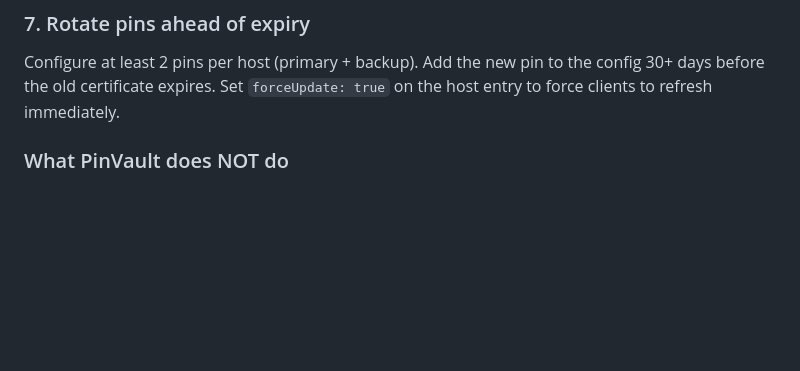
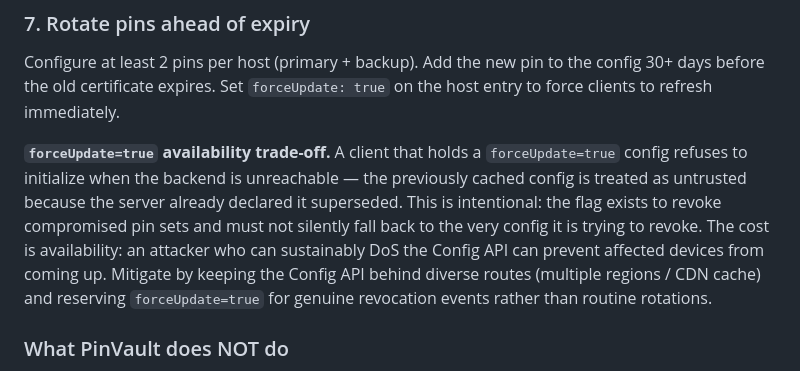
Before and after one commit to umutcansu/PinVault, a Markdown page: README.md, the part around the change. GitHub-like rendering; blank space fills up the shorter version.

Commit message:
docs(readme): document forceUpdate=true availability trade-off
The forceUpdate=true persistence fix kept the revocation guarantee
intact across restarts, but the resulting "init Failed when backend is
unreachable" behavior is a non-obvious availability cost that callers
should know about. Note it next to the pin-rotation guidance so the
choice is visible at the point of use: forceUpdate=true is for real
revocation events, not routine rotations, and the Config API needs to
be reachable enough that a transient outage doesn't strand the fleet.

Co-Authored-By: Claude Opus 4.7 (1M context) <noreply@anthropic.com>

```diff
--- a/README.md
+++ b/README.md
@@ -739,6 +739,18 @@ Configure at least 2 pins per host (primary + backup). Add the new pin to the
 config 30+ days before the old certificate expires. Set `forceUpdate: true`
 on the host entry to force clients to refresh immediately.
 
+**`forceUpdate=true` availability trade-off.** A client that holds a
+`forceUpdate=true` config refuses to initialize when the backend is
+unreachable — the previously cached config is treated as untrusted
+because the server already declared it superseded. This is intentional:
+the flag exists to revoke compromised pin sets and must not silently
+fall back to the very config it is trying to revoke. The cost is
+availability: an attacker who can sustainably DoS the Config API can
+prevent affected devices from coming up. Mitigate by keeping the
+Config API behind diverse routes (multiple regions / CDN cache) and
+reserving `forceUpdate=true` for genuine revocation events rather than
+routine rotations.
+
 ### What PinVault does NOT do
 - **Root/jailbreak detection** — combine with libraries like RootBeer if needed
 - **Code obfuscation** — enable R8/ProGuard in your app (`isMinifyEnabled = true`)
```
